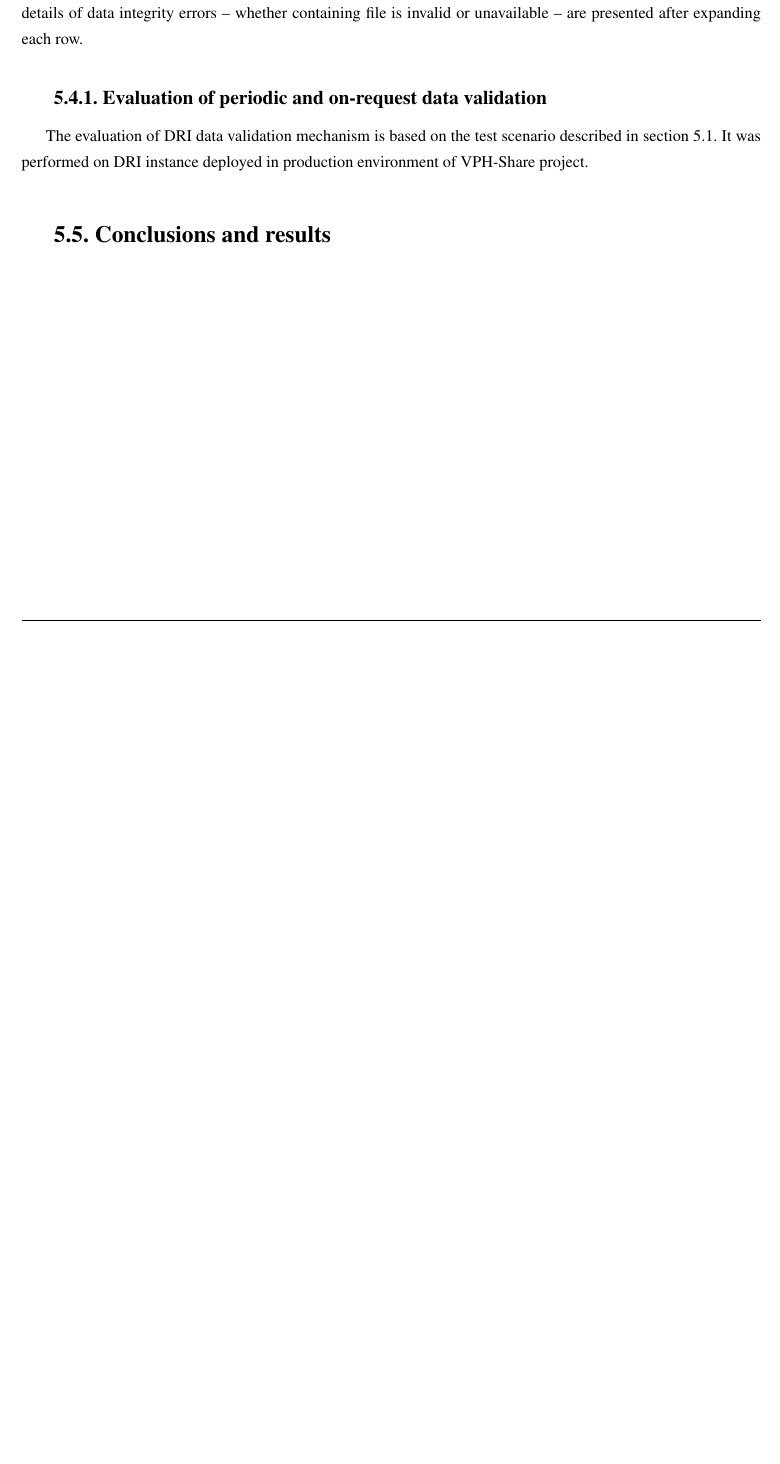
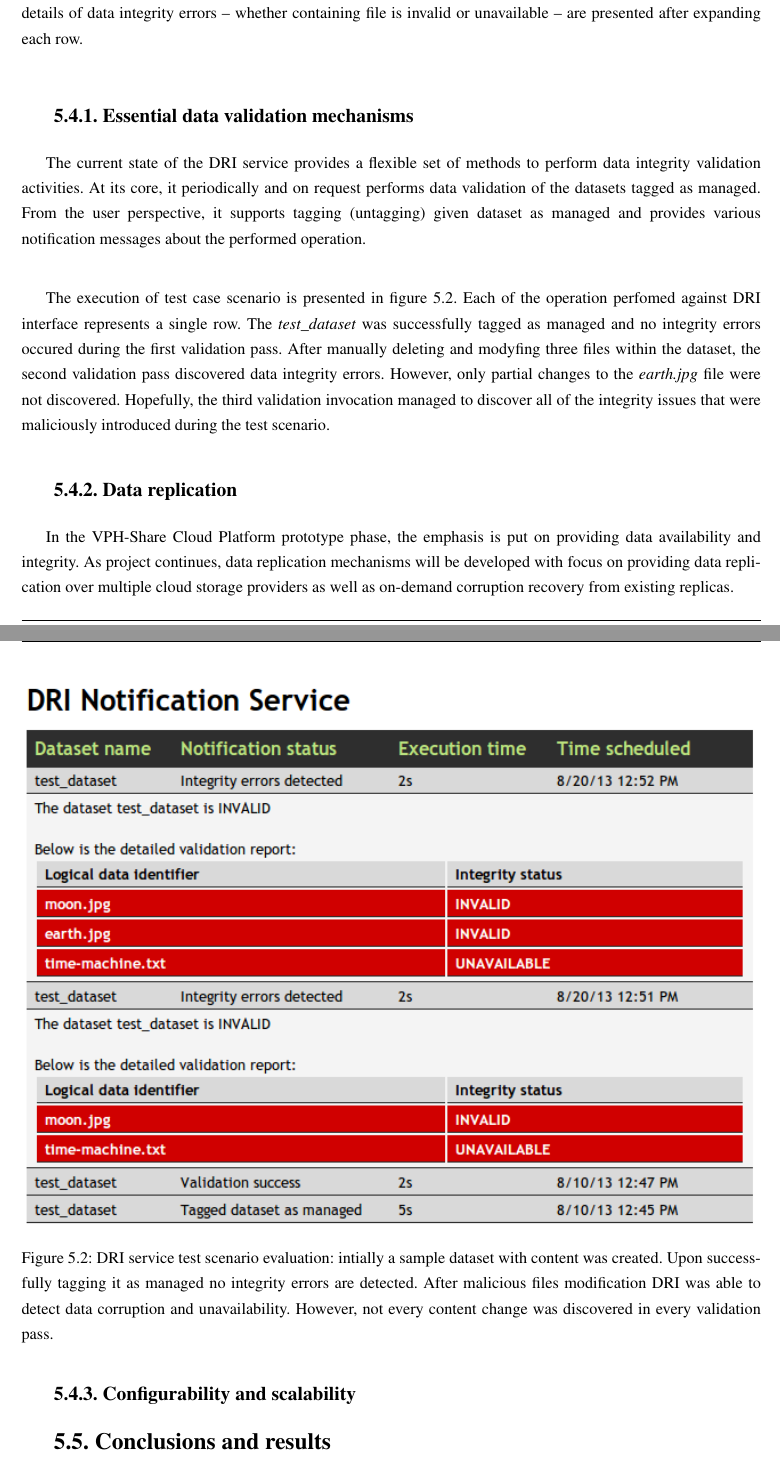
Before and after one commit to curiousTauseef/dri-service, a LaTeX thesis (thesis/thesis.tex, which reads thesis/chapter5.tex): part of page 48 of 52 before the commit and two parts of pages 48 and 49 of 53 after it, the two joined at a grey line, cut so that both start at the same text, the shorter picture padded with empty space. Compiled offline with pdfLaTeX.

Commit message:
changes.

```diff
--- a/thesis/chapter5.tex
+++ b/thesis/chapter5.tex
@@ -110,12 +110,40 @@ and on-request data validation and notifies about any integrity or availability
 errors. It can be used according to the REST interface described in chapter
 \ref{cha:architecture}.
 
-\subsection{Evaluation of periodic and on-request data validation}
-The evaluation of DRI data validation mechanism is based on the test scenario described
-in section \ref{case-study}. It was performed on DRI instance deployed in production
-environment of VPH-Share project.
+\subsection{Essential data validation mechanisms}
+The current state of the DRI service provides a~flexible set of methods to perform
+data integrity validation activities. At its core, it periodically and on request
+performs data validation of the datasets tagged as managed. From the user perspective, it
+supports tagging (untagging) given dataset as managed and provides various notification
+messages about the performed operation.\\
+
+The execution of test case scenario is presented in figure \ref{fig:test-scenario-results}.
+Each of the operation perfomed against DRI interface represents a~single row. The
+\textit{test\_dataset} was successfully tagged as managed and no integrity errors occured during the
+first validation pass. After manually deleting and modyfing three files within the dataset, the second
+validation pass discovered data integrity errors. However, only partial changes to the
+\textit{earth.jpg} file were not discovered. Hopefully, the third validation invocation
+managed to discover all of the integrity issues that were maliciously introduced during
+the test scenario.
+
+\begin{figure}[h!]
+	\centering
+	\includegraphics[width=\textwidth]{images/test-scenario-results.png}
+	\caption{DRI service test scenario evaluation: intially a~sample dataset with content
+	was created. Upon successfully tagging it as managed no integrity errors are detected.
+	After malicious files modification DRI was able to detect data corruption and unavailability.
+	However, not every content change was discovered in every validation pass.}
+	\label{fig:test-scenario-results}
+\end{figure}
 
 
+\subsection{Data replication}
+In the VPH-Share Cloud Platform prototype phase, the emphasis is put on providing data
+availability and integrity. As project continues, data replication mechanisms will be developed
+with focus on providing data replication over multiple cloud storage providers as well as on-demand
+corruption recovery from existing replicas.
+
+\subsection{Configurability and scalability}
 
 
 \section{Conclusions and results}
```
Also changed, not shown: thesis/images/test-scenario-results.png (added), thesis/chapter5.tex (4 more changed lines).
